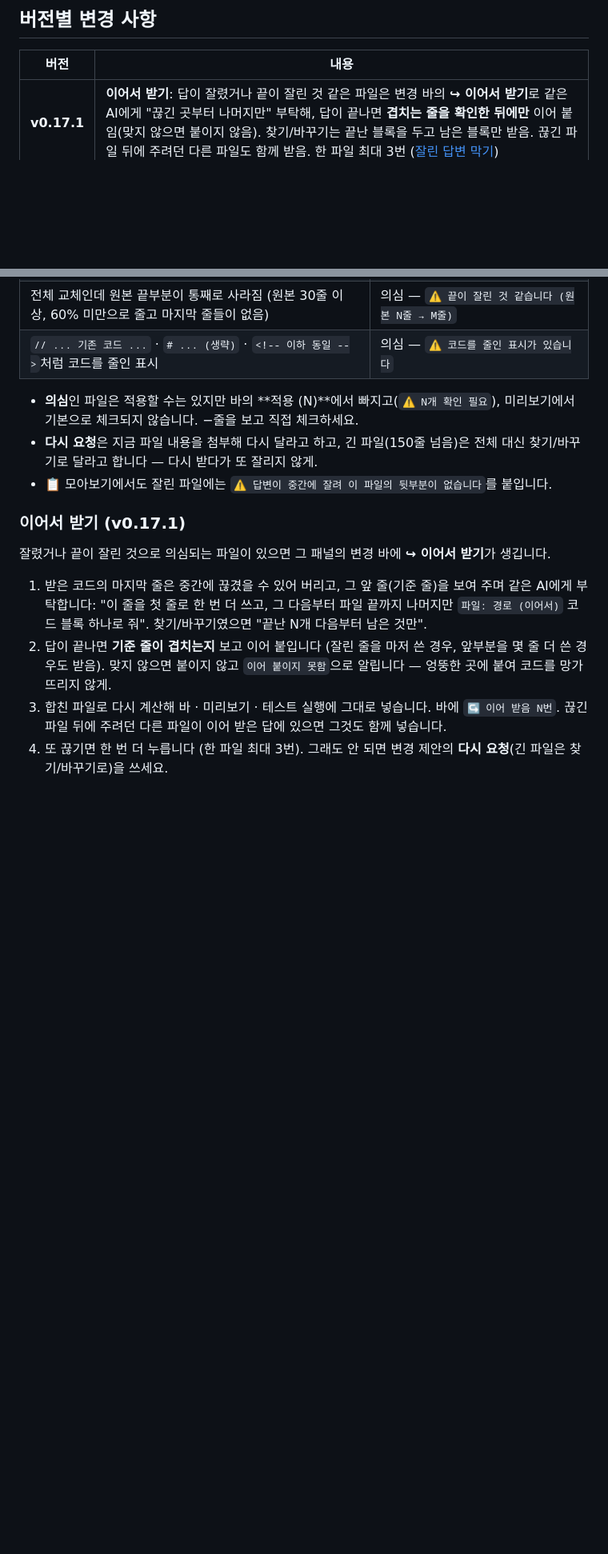
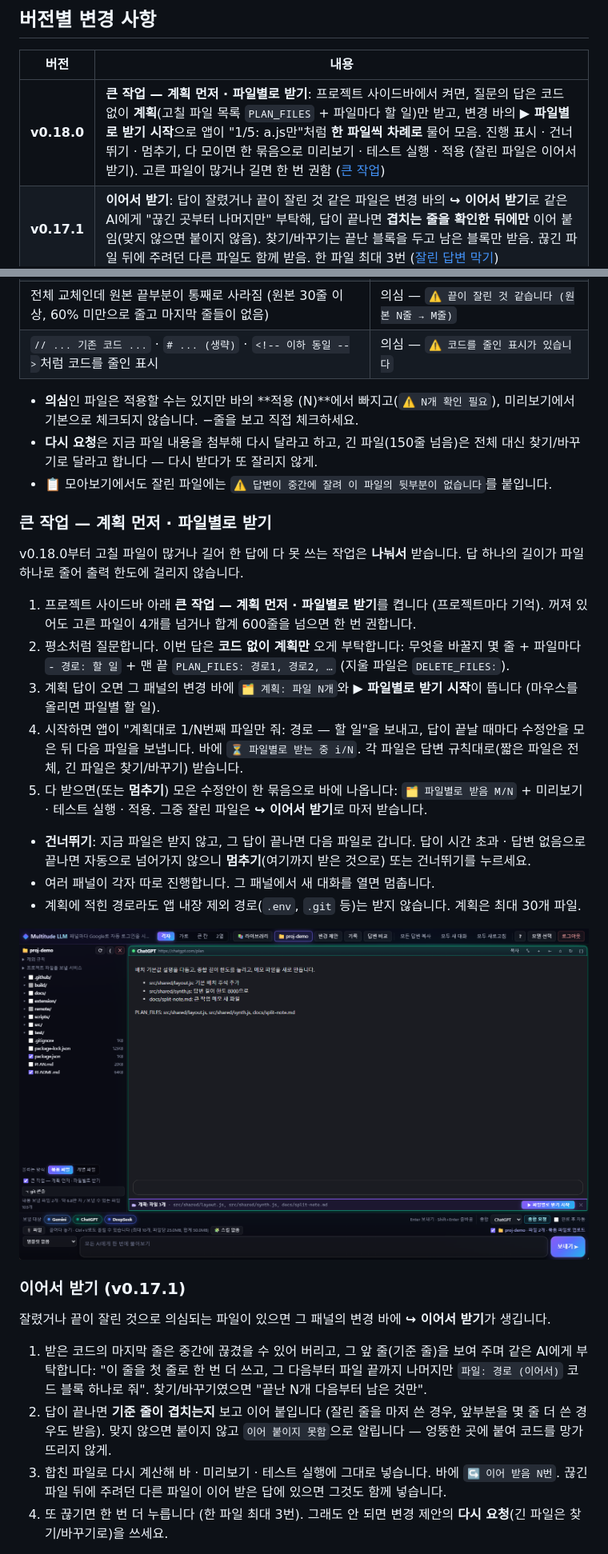
Before and after one commit to dyj02056/multitude_llm_ai, a Markdown page: README.md, 2 parts joined by grey strips. Shown at 80% size. Drawn GitHub-style; pictures changed too: docs/screenshots/23-plan-split.png (added); blank space fills up the shorter version.

```diff
--- a/README.md
+++ b/README.md
@@ -13,6 +13,7 @@ API 키 없이 각 서비스의 무료 웹 채팅을 그대로 씁니다. 처음
 
 | 버전 | 내용 |
 |---|---|
+| **v0.18.0** | **큰 작업 — 계획 먼저 · 파일별로 받기**: 프로젝트 사이드바에서 켜면, 질문의 답은 코드 없이 **계획**(고칠 파일 목록 `PLAN_FILES` + 파일마다 할 일)만 받고, 변경 바의 **▶ 파일별로 받기 시작**으로 앱이 "1/5: a.js만"처럼 **한 파일씩 차례로** 물어 모음. 진행 표시 · 건너뛰기 · 멈추기, 다 모이면 한 묶음으로 미리보기 · 테스트 실행 · 적용 (잘린 파일은 이어서 받기). 고른 파일이 많거나 길면 한 번 권함 ([큰 작업](#큰-작업--계획-먼저--파일별로-받기)) |
 | **v0.17.1** | **이어서 받기**: 답이 잘렸거나 끝이 잘린 것 같은 파일은 변경 바의 **↪ 이어서 받기**로 같은 AI에게 "끊긴 곳부터 나머지만" 부탁해, 답이 끝나면 **겹치는 줄을 확인한 뒤에만** 이어 붙임(맞지 않으면 붙이지 않음). 찾기/바꾸기는 끝난 블록을 두고 남은 블록만 받음. 끊긴 파일 뒤에 주려던 다른 파일도 함께 받음. 한 파일 최대 3번 ([잘린 답변 막기](#잘린-답변-막기)) |
 | **v0.17.0** | **긴 코드 수정이 끝까지 되게**: ① **잘린 답변 막기** — 출력 한도로 답이 끊겨 코드 블록이 닫히지 않았거나, 코드 상자는 닫혔어도 괄호가 닫히지 않았거나, 원본 끝부분이 통째로 사라졌거나, `... 기존 코드 ...`처럼 줄인 표시가 있는 수정안은 바로 쓰지 않음(잘림은 적용 불가, 의심은 기본 체크 해제 · 바에 `⚠ 확인 필요` / `✂ 답변이 잘림`). 예전에는 잘린 답을 적용하면 나머지 코드가 지워질 수 있었음. ② **바꿀 곳만 받기(찾기/바꾸기)** — 150줄보다 긴 기존 파일은 전체 대신 `<<<<<<< 찾기 / ======= / >>>>>>> 바꾸기`로 바꿀 곳만 받아 출력량을 크게 줄임. 찾을 부분이 파일에 딱 한 곳일 때만 바꿈. **다시 요청**도 긴 파일은 이 형식으로 ([답변 형식](#프로젝트-모드)) |
 | **v0.16.0** | **로컬 LLM 패널** (선택 기능, Windows 앱 · 크롬 확장): 설정에서 켜면 모델 고르기에 **로컬 LLM**이 생겨, 이 PC의 OpenAI 호환 서버(Ollama · LM Studio · llama.cpp)에 웹 패널과 함께 질문. 주소는 이 PC(localhost · 127.0.0.1 · [::1])만, API 키 · 바깥 주소 없음 — 질문 · 코드가 PC 밖으로 나가지 않음. 패널 안 말풍선 대화(스트리밍) · 모델 고르기 · ■ 중지 · ＋ 새 대화. 동시 질문 · 종합(판정 AI로도) · 분석 · 비교 · 기록 · 응답 통계 · 프로젝트 모드(본문으로)와 함께 동작, 첨부는 이미지만. 크롬 확장은 켤 때만 이 PC 주소 권한을 물음 ([로컬 LLM](#로컬-llm-패널)) |
@@ -389,6 +390,22 @@ AI 서비스마다 한 번에 쓸 수 있는 답의 길이(출력 한도)가 있
 - **다시 요청**은 지금 파일 내용을 첨부해 다시 달라고 하고, 긴 파일(150줄 넘음)은 전체 대신 찾기/바꾸기로 달라고 합니다 — 다시 받다가 또 잘리지 않게.
 - 📋 모아보기에서도 잘린 파일에는 `⚠ 답변이 중간에 잘려 이 파일의 뒷부분이 없습니다`를 붙입니다.
 
+### 큰 작업 — 계획 먼저 · 파일별로 받기
+
+v0.18.0부터 고칠 파일이 많거나 길어 한 답에 다 못 쓰는 작업은 **나눠서** 받습니다. 답 하나의 길이가 파일 하나로 줄어 출력 한도에 걸리지 않습니다.
+
+1. 프로젝트 사이드바 아래 **큰 작업 — 계획 먼저 · 파일별로 받기**를 켭니다 (프로젝트마다 기억). 꺼져 있어도 고른 파일이 4개를 넘거나 합계 600줄을 넘으면 한 번 권합니다.
+2. 평소처럼 질문합니다. 이번 답은 **코드 없이 계획만** 오게 부탁합니다: 무엇을 바꿀지 몇 줄 + 파일마다 `- 경로: 할 일` + 맨 끝 `PLAN_FILES: 경로1, 경로2, …` (지울 파일은 `DELETE_FILES:`).
+3. 계획 답이 오면 그 패널의 변경 바에 `🗂 계획: 파일 N개`와 **▶ 파일별로 받기 시작**이 뜹니다 (마우스를 올리면 파일별 할 일).
+4. 시작하면 앱이 "계획대로 1/N번째 파일만 줘: 경로 — 할 일"을 보내고, 답이 끝날 때마다 수정안을 모은 뒤 다음 파일을 보냅니다. 바에 `⏳ 파일별로 받는 중 i/N`. 각 파일은 답변 규칙대로(짧은 파일은 전체, 긴 파일은 찾기/바꾸기) 받습니다.
+5. 다 받으면(또는 **멈추기**) 모은 수정안이 한 묶음으로 바에 나옵니다: `🗂 파일별로 받음 M/N` + 미리보기 · 테스트 실행 · 적용. 그중 잘린 파일은 **↪ 이어서 받기**로 마저 받습니다.
+
+- **건너뛰기**: 지금 파일은 받지 않고, 그 답이 끝나면 다음 파일로 갑니다. 답이 시간 초과 · 답변 없음으로 끝나면 자동으로 넘어가지 않으니 **멈추기**(여기까지 받은 것으로) 또는 건너뛰기를 누르세요.
+- 여러 패널이 각자 따로 진행합니다. 그 패널에서 새 대화를 열면 멈춥니다.
+- 계획에 적힌 경로라도 앱 내장 제외 경로(`.env`, `.git` 등)는 받지 않습니다. 계획은 최대 30개 파일.
+
+![계획 답과 파일별로 받기 시작](docs/screenshots/23-plan-split.png)
+
 ### 이어서 받기 (v0.17.1)
 
 잘렸거나 끝이 잘린 것으로 의심되는 파일이 있으면 그 패널의 변경 바에 **↪ 이어서 받기**가 생깁니다.
```
Also changed, not shown: PLAN.md (+1 -0 lines), docs/release-notes/v0.18.0.md (added, +11 -0 lines), 12 other files.
